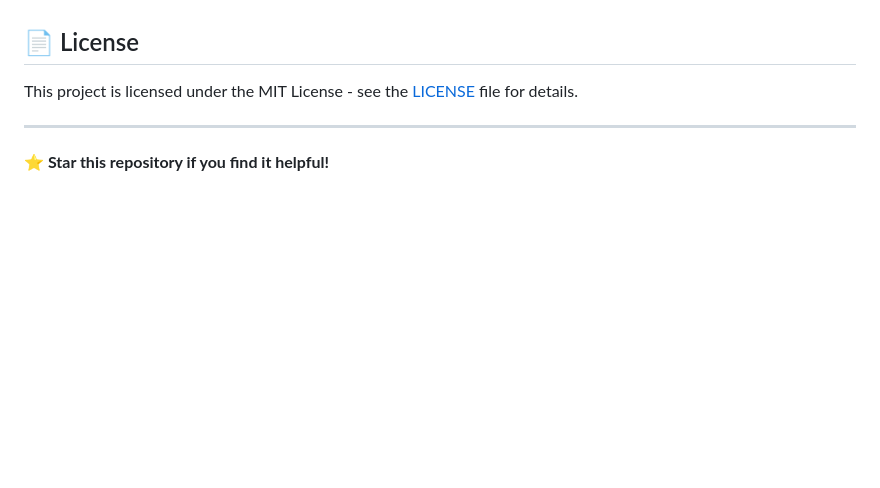
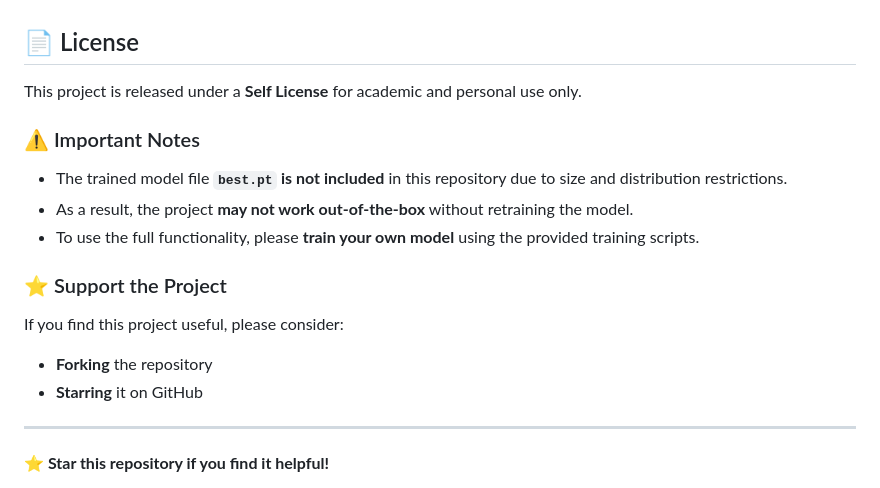
Before and after one commit to hemanthr240504/CREATING-GREEN-CORRIDOR-FOR-EMERGENCY-VEHICLES, a Markdown page: README.md, the part around the change. GitHub-like rendering; blank space fills up the shorter version.

```diff
--- a/README.md
+++ b/README.md
@@ -399,8 +399,17 @@ Contributions are welcome! Here's how you can help:
 
 ## 📄 License
 
-This project is licensed under the MIT License - see the [LICENSE](LICENSE) file for details.
+This project is released under a **Self License** for academic and personal use only.
 
+### ⚠️ Important Notes
+- The trained model file **`best.pt` is not included** in this repository due to size and distribution restrictions.
+- As a result, the project **may not work out-of-the-box** without retraining the model.
+- To use the full functionality, please **train your own model** using the provided training scripts.
+
+### ⭐ Support the Project
+If you find this project useful, please consider:
+- **Forking** the repository
+- **Starring** it on GitHub
 ---
 
 **⭐ Star this repository if you find it helpful!**
```
